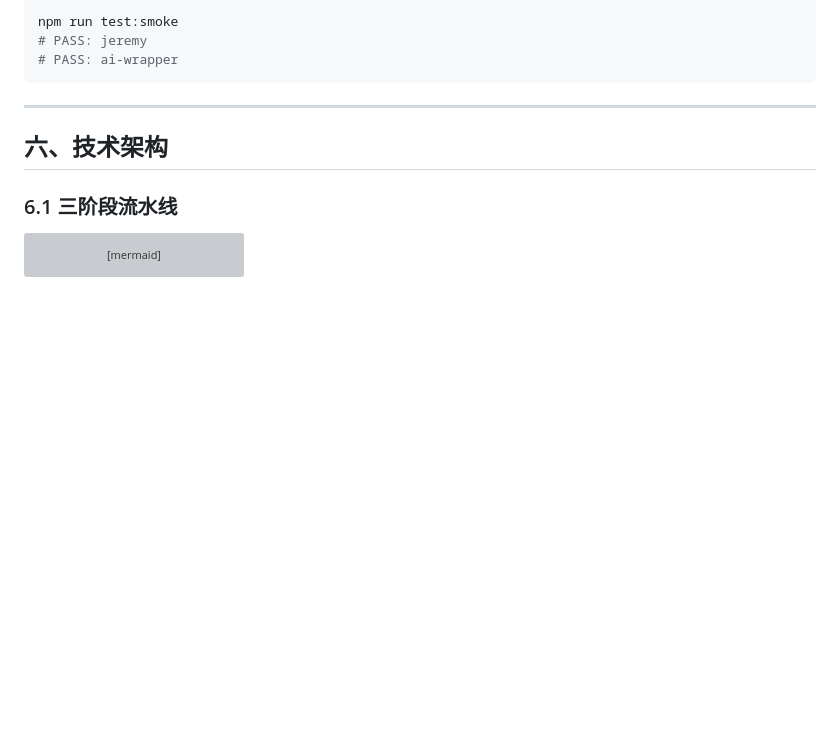
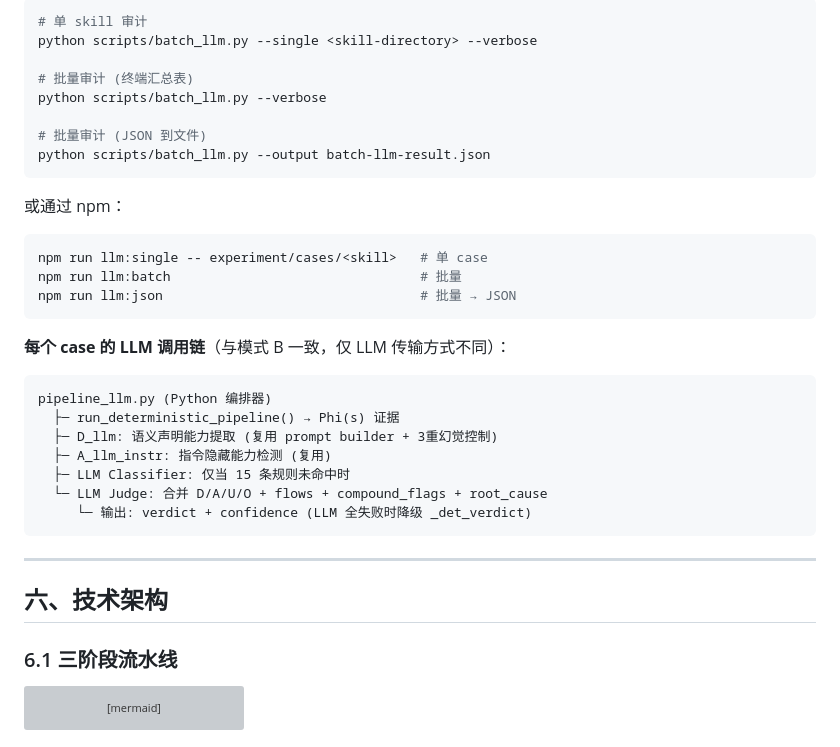
Before and after one commit to auto-water/BIVMSA, a Markdown page: README.md, the part around one of its changes. GitHub-like rendering; blank space fills up the shorter version; grey boxes are pictures that could not be loaded.

````diff
--- a/README.md
+++ b/README.md
@@ -300,8 +356,33 @@ Judge 的 prompt 明确要求"**Weigh deterministic evidence heavily**"——com
 
 ```bash
-npm run test:smoke
-# PASS: jeremy
-# PASS: ai-wrapper
+# 单 skill 审计
+python scripts/batch_llm.py --single <skill-directory> --verbose
+
+# 批量审计 (终端汇总表)
+python scripts/batch_llm.py --verbose
+
+# 批量审计 (JSON 到文件)
+python scripts/batch_llm.py --output batch-llm-result.json
+```
+
+或通过 npm：
+
+```bash
+npm run llm:single -- experiment/cases/<skill>   # 单 case
+npm run llm:batch                                # 批量
+npm run llm:json                                 # 批量 → JSON
+```
+
+**每个 case 的 LLM 调用链**（与模式 B 一致，仅 LLM 传输方式不同）：
+
+```
+pipeline_llm.py (Python 编排器)
+  ├─ run_deterministic_pipeline() → Phi(s) 证据
+  ├─ D_llm: 语义声明能力提取 (复用 prompt builder + 3重幻觉控制)
+  ├─ A_llm_instr: 指令隐藏能力检测 (复用)
+  ├─ LLM Classifier: 仅当 15 条规则未命中时
+  └─ LLM Judge: 合并 D/A/U/O + flows + compound_flags + root_cause
+     └─ 输出: verdict + confidence (LLM 全失败时降级 _det_verdict)
 ```
 
 ---
````
Also changed, not shown: other parts of README.md (+79 -23 lines).
